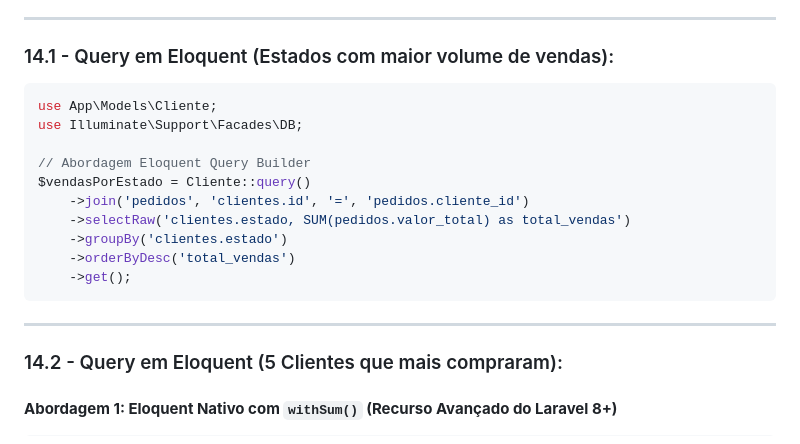
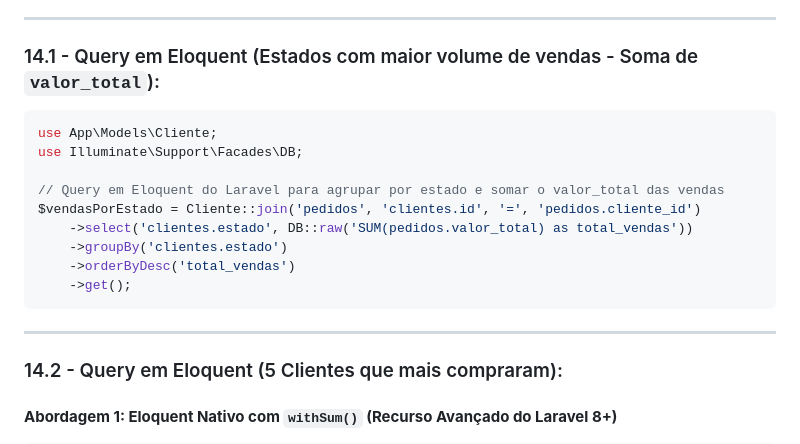
Before and after one commit to mzramna/rheserva-teste-tecnico-fullstack, a Markdown page: minhas_respostas.md, the part around the change. Drawn GitHub-style.

Commit message:
docs: atualiza Questao 14.1 com destaque explicito para a query Eloquent de soma do valor_total

````diff
--- a/minhas_respostas.md
+++ b/minhas_respostas.md
@@ -305,22 +305,22 @@ public function transform(InterfaceItemPedido $orderItem)
 
 ---
 
-### 14.1 - Query em Eloquent (Estados com maior volume de vendas):
+### 14.1 - Query em Eloquent (Estados com maior volume de vendas - Soma de `valor_total`):
 
 ```php
 use App\Models\Cliente;
 use Illuminate\Support\Facades\DB;
 
-// Abordagem Eloquent Query Builder
-$vendasPorEstado = Cliente::query()
-    ->join('pedidos', 'clientes.id', '=', 'pedidos.cliente_id')
-    ->selectRaw('clientes.estado, SUM(pedidos.valor_total) as total_vendas')
+// Query em Eloquent do Laravel para agrupar por estado e somar o valor_total das vendas
+$vendasPorEstado = Cliente::join('pedidos', 'clientes.id', '=', 'pedidos.cliente_id')
+    ->select('clientes.estado', DB::raw('SUM(pedidos.valor_total) as total_vendas'))
     ->groupBy('clientes.estado')
     ->orderByDesc('total_vendas')
     ->get();
 ```
 
 ---
+
 
 ### 14.2 - Query em Eloquent (5 Clientes que mais compraram):
 
````
